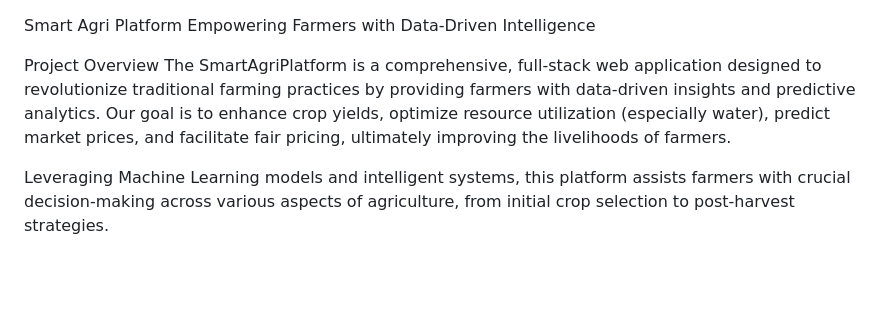
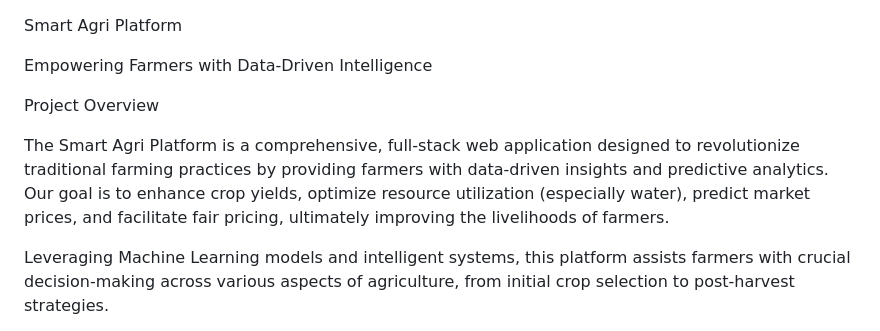
Before and after one commit to S-V-Kartheek/SmartAgriPlatform, a Markdown page: README.md, the part around the change. GitHub-like rendering; blank space fills up the shorter version.

```diff
--- a/README.md
+++ b/README.md
@@ -1,8 +1,10 @@
 Smart Agri Platform
+
 Empowering Farmers with Data-Driven Intelligence
 
 Project Overview
-The SmartAgriPlatform is a comprehensive, full-stack web application designed to revolutionize traditional farming practices by providing farmers with data-driven insights and predictive analytics. Our goal is to enhance crop yields, optimize resource utilization (especially water), predict market prices, and facilitate fair pricing, ultimately improving the livelihoods of farmers.
+
+The Smart Agri Platform is a comprehensive, full-stack web application designed to revolutionize traditional farming practices by providing farmers with data-driven insights and predictive analytics. Our goal is to enhance crop yields, optimize resource utilization (especially water), predict market prices, and facilitate fair pricing, ultimately improving the livelihoods of farmers.
 
 Leveraging Machine Learning models and intelligent systems, this platform assists farmers with crucial decision-making across various aspects of agriculture, from initial crop selection to post-harvest strategies.
 
```
